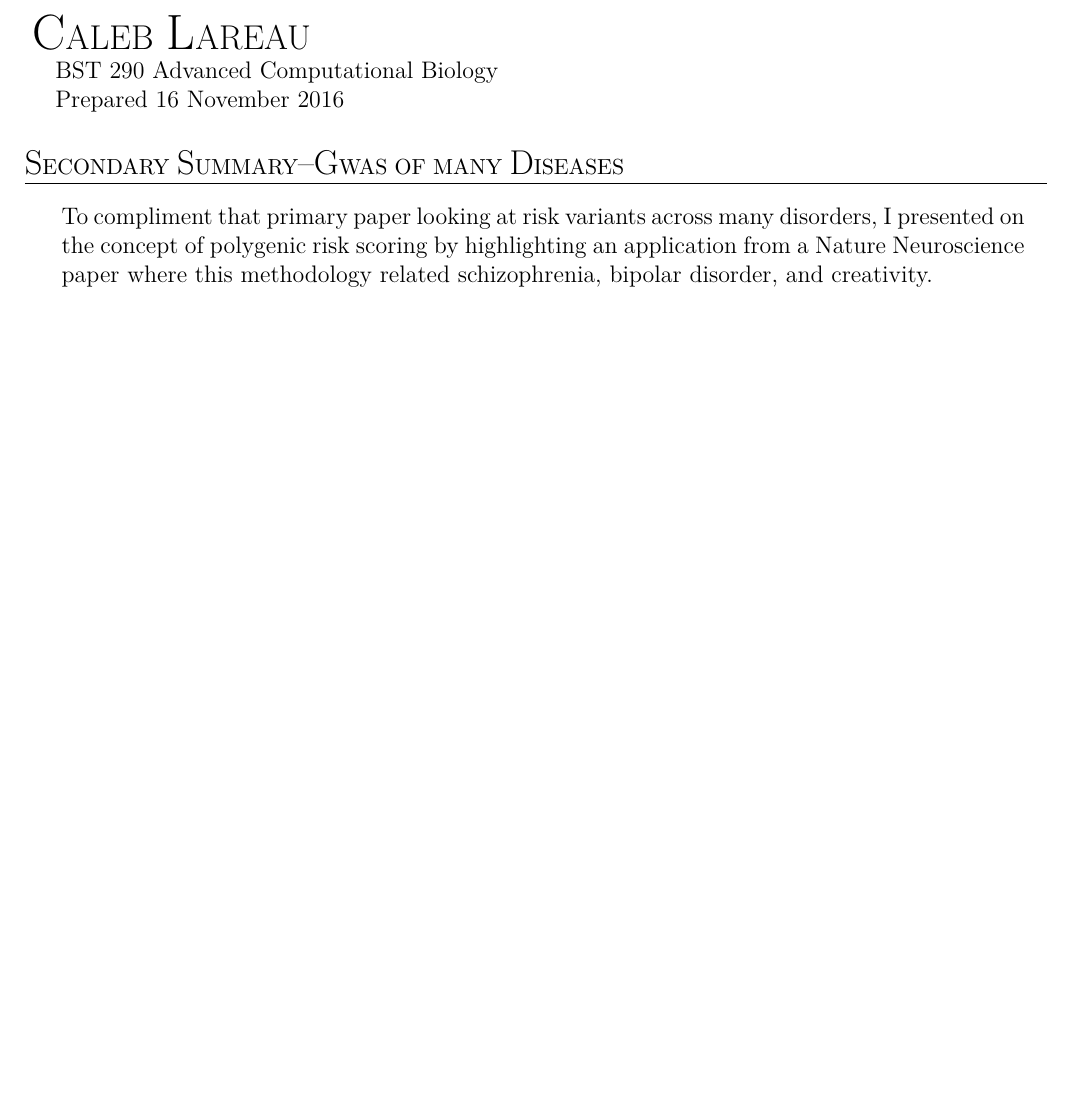
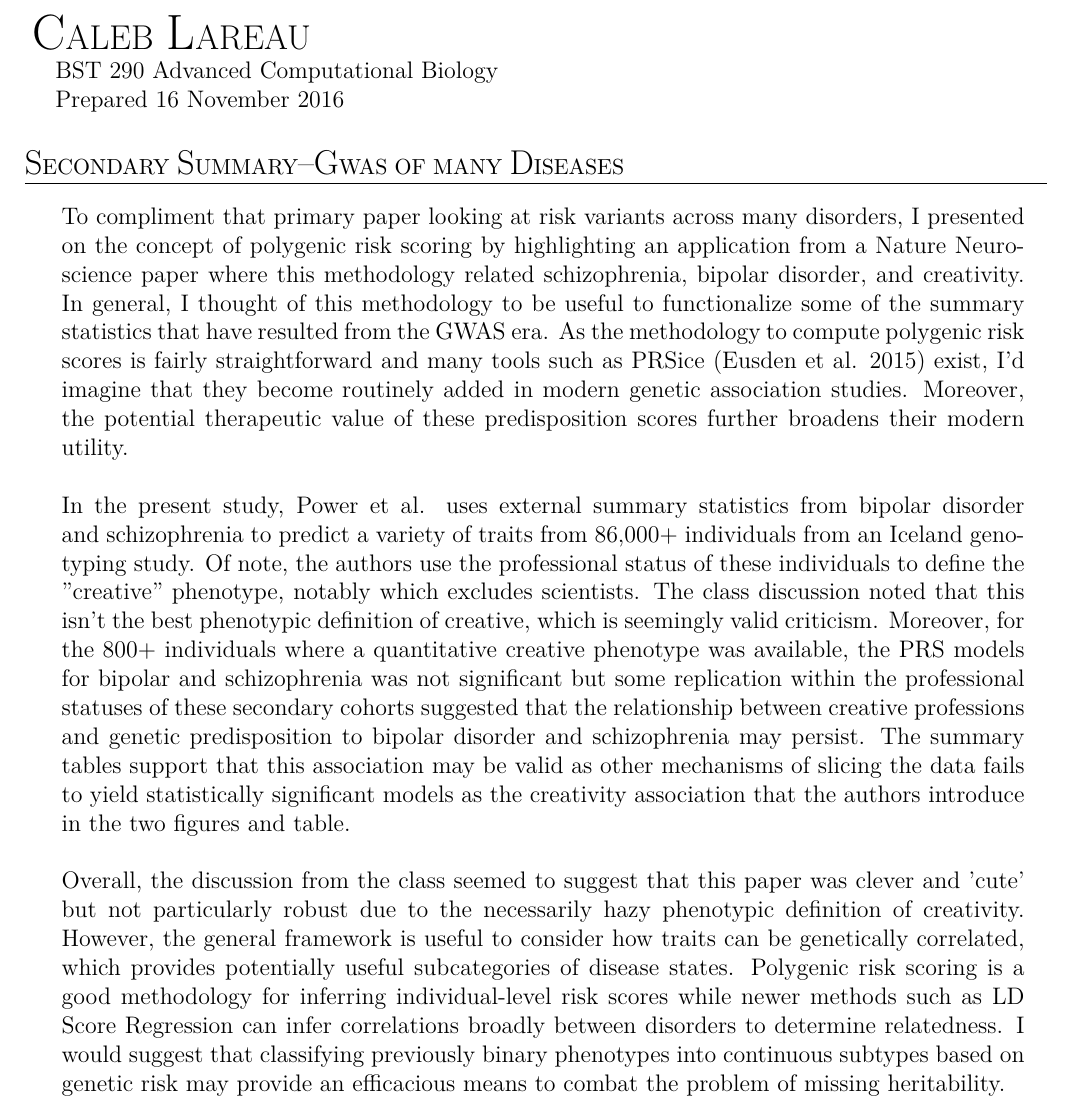
Before and after one commit to caleblareau/BST290-AdvCompBio, a LaTeX document (Writeups/PRS/Lareau_PRS.tex): part of the page, cut so that both start at the same text, the shorter picture padded with empty space. Compiled offline with XeLaTeX.

Commit message:
PRS writeup

```diff
--- a/Writeups/PRS/Lareau_PRS.tex
+++ b/Writeups/PRS/Lareau_PRS.tex
@@ -65,6 +65,6 @@
 
 \section*{\textbf{{\Large S}{\small ECONDARY} {\Large S}{\small UMMARY}{\Large --G}{\small WAS OF MANY }{\Large D}{\small ISEASES} }}
 \begin{addmargin}[6.5mm]{4mm}
-To compliment that primary paper looking at risk variants across many disorders, I presented on the concept of polygenic risk scoring by highlighting an application from a Nature Neuroscience paper where this methodology related schizophrenia, bipolar disorder, and creativity.
+To compliment that primary paper looking at risk variants across many disorders, I presented on the concept of polygenic risk scoring by highlighting an application from a Nature Neuroscience paper where this methodology related schizophrenia, bipolar disorder, and creativity. In general, I thought of this methodology to be useful to functionalize some of the summary statistics that have resulted from the GWAS era. As the methodology to compute polygenic risk scores is fairly straightforward and many tools such as PRSice (Eusden et al. 2015) exist, I'd imagine that they become routinely added in modern genetic association studies. Moreover, the potential therapeutic value of these predisposition scores further broadens their modern utility. \newline \newline In the present study, Power et al. uses external summary statistics from bipolar disorder and schizophrenia to predict a variety of traits from 86,000+ individuals from an Iceland genotyping study. Of note, the authors use the professional status of these individuals to define the "creative" phenotype, notably which excludes scientists. The class discussion noted that this isn't the best phenotypic definition of creative, which is seemingly valid criticism. Moreover, for the 800+ individuals where a quantitative creative phenotype was available, the PRS models for bipolar and schizophrenia was not significant but some replication within the professional statuses of these secondary cohorts suggested that the relationship between creative professions and genetic predisposition to bipolar disorder and schizophrenia may persist. The summary tables support that this association may be valid as other mechanisms of slicing the data fails to yield statistically significant models as the creativity association that the authors introduce in the two figures and table. \newline \newline Overall, the discussion from the class seemed to suggest that this paper was clever and 'cute' but not particularly robust due to the necessarily hazy phenotypic definition of creativity. However, the general framework is useful to consider how traits can be genetically correlated, which provides potentially useful subcategories of disease states. Polygenic risk scoring is a good methodology for inferring individual-level risk scores while newer methods such as LD Score Regression can infer correlations broadly between disorders to determine relatedness. I would suggest that classifying previously binary phenotypes into continuous subtypes based on genetic risk may provide an efficacious means to combat the problem of missing heritability.
 \end{addmargin}
 \end{document}
```
Also changed, not shown: Research_project/GC_Lareau_Research.pdf (added), Writeups/PRS/Lareau_PRS.pdf, 2 other files.
